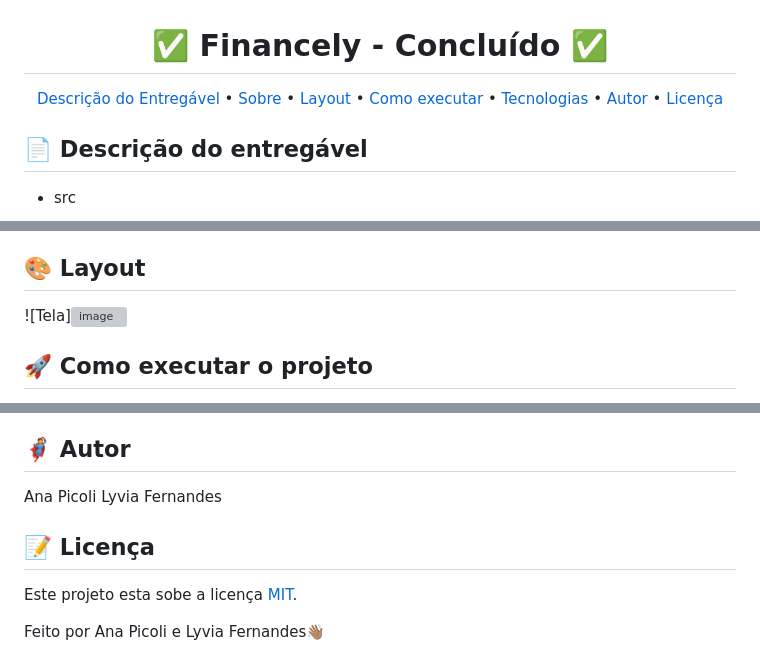
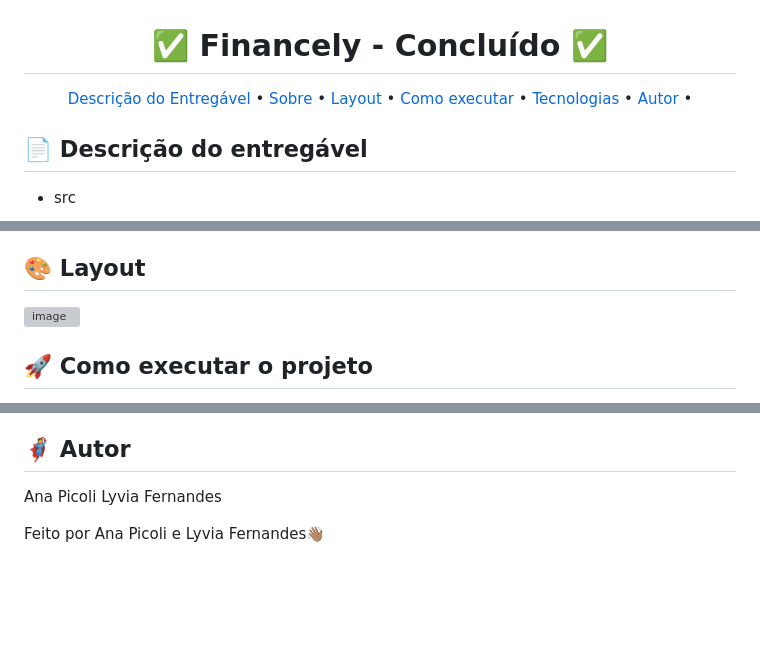
Before and after one commit to anapicoli/Financely, a Markdown page: README.md, 3 parts joined by grey strips. Rendered like a GitHub page; blank space fills up the shorter version; grey boxes are pictures that could not be loaded.

```diff
--- a/README.md
+++ b/README.md
@@ -14,7 +14,6 @@
  <a href="#-como-executar-o-projeto">Como executar</a> •
  <a href="#-tecnologias">Tecnologias</a> •
  <a href="#-autor">Autor</a> •
- <a href="#-licença">Licença</a>
 </p>
 
 <!-- ---------------------------------------------------------------------- -->
@@ -48,7 +47,7 @@ Financely é um projeto desenvolvido com base em um protótipo do Figma, com o o
 ## 🎨 Layout
 
 <!-- AQUI VOCÊ PASSA O CAMINHO DA IMAGEM -->
-![Tela]![image](https://github.com/user-attachments/assets/5ee9cc2d-fc1c-4021-84c7-8cec5eb9bf07)<br>
+![image](https://github.com/user-attachments/assets/5ee9cc2d-fc1c-4021-84c7-8cec5eb9bf07)<br>
 <!-- ---------------------------------------------------------------------- -->
 
 <!-- MODELO DE COMO EXECUTAR O PROJETO -->
@@ -103,9 +102,5 @@ Lyvia Fernandes
 
 <!-- ---------------------------------------------------------------------- -->
 
-<!-- MODELO DE LICENÇA -->
-## 📝 Licença
-
-Este projeto esta sobe a licença [MIT](./LICENSE).
 
 Feito por Ana Picoli e Lyvia Fernandes👋🏽
```
